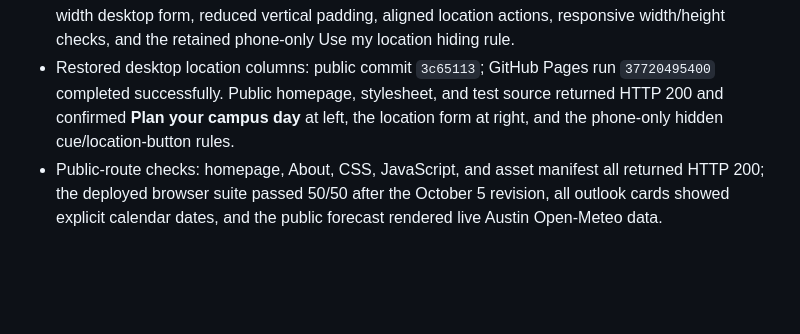
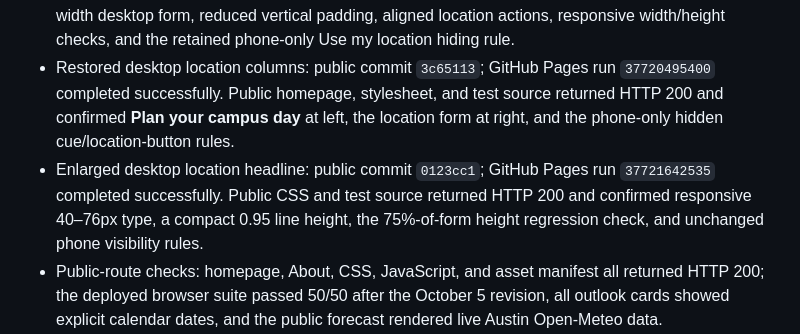
Before and after one commit to zehan-T/outfit-forecast, a Markdown page: verification.md, the part around the change. GitHub-like rendering; blank space fills up the shorter version.

Commit message:
Record enlarged headline deployment

```diff
--- a/verification.md
+++ b/verification.md
@@ -36,6 +36,10 @@ Release verification for Outfit Forecast. Last updated October
   `37720495400` completed successfully. Public homepage, stylesheet, and test
   source returned HTTP 200 and confirmed **Plan your campus day** at left, the
   location form at right, and the phone-only hidden cue/location-button rules.
+- Enlarged desktop location headline: public commit `0123cc1`; GitHub Pages run
+  `37721642535` completed successfully. Public CSS and test source returned HTTP
+  200 and confirmed responsive 40–76px type, a compact 0.95 line height, the
+  75%-of-form height regression check, and unchanged phone visibility rules.
 - Public-route checks: homepage, About, CSS, JavaScript, and asset manifest all
   returned HTTP 200; the deployed browser suite passed 50/50 after the October
   5 revision, all outlook cards
```
Also changed, not shown: plan.md (+4 -0 lines).
